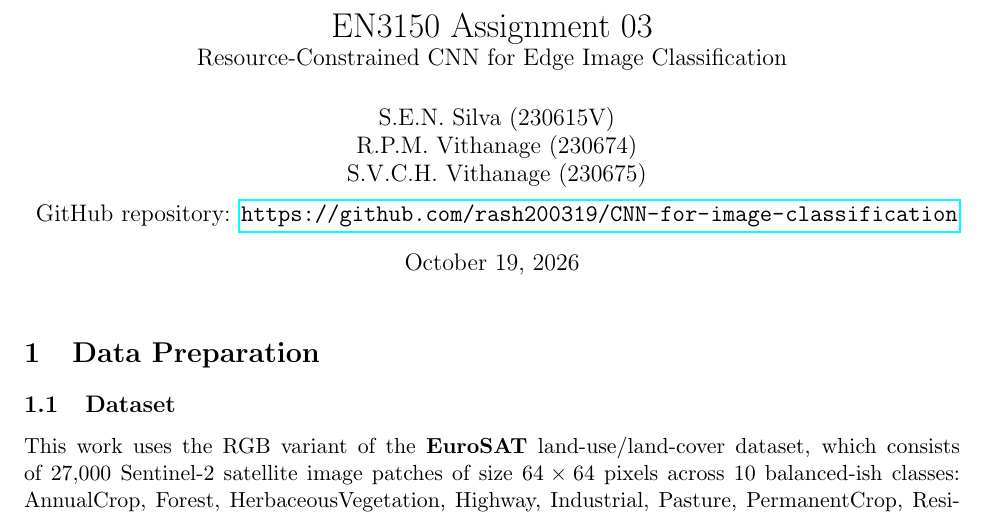
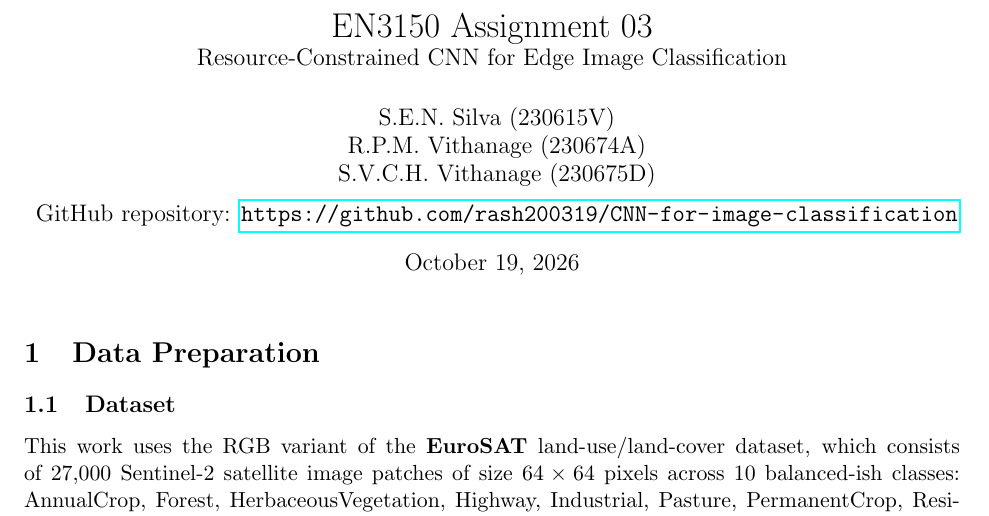
Before and after one commit to rash200319/CNN-for-image-classification, a LaTeX document (report/main.tex): part of page 1 of 14, cut so that both start at the same text. Compiled offline with pdfLaTeX.

Commit message:
index number correction in main.tex

```diff
--- a/report/main.tex
+++ b/report/main.tex
@@ -17,8 +17,8 @@
 \title{EN3150 Assignment 03 \\ \large Resource-Constrained CNN for Edge Image Classification}
 \author{
   S.E.N. Silva (230615V) \\
-  R.P.M. Vithanage (230674) \\
-  S.V.C.H. Vithanage (230675) \\[0.5em]
+  R.P.M. Vithanage (230674A) \\
+  S.V.C.H. Vithanage (230675D) \\[0.5em]
   GitHub repository: \url{https://github.com/rash200319/CNN-for-image-classification}
 }
 \date{\today}
```
